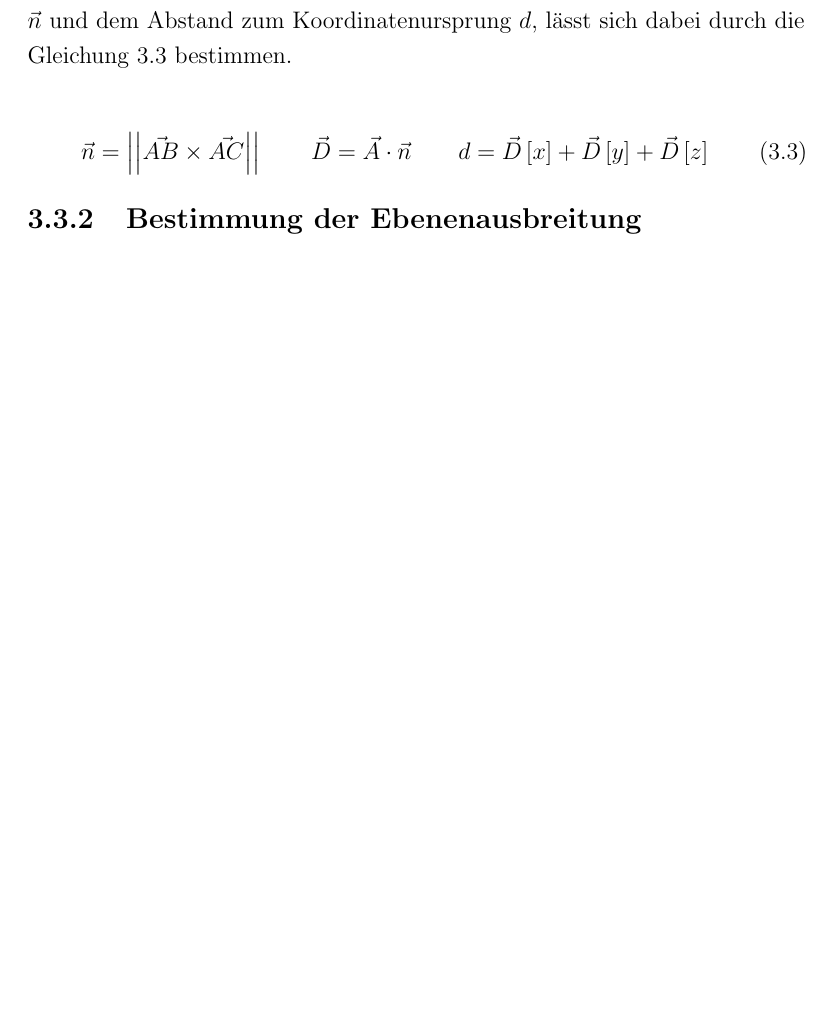
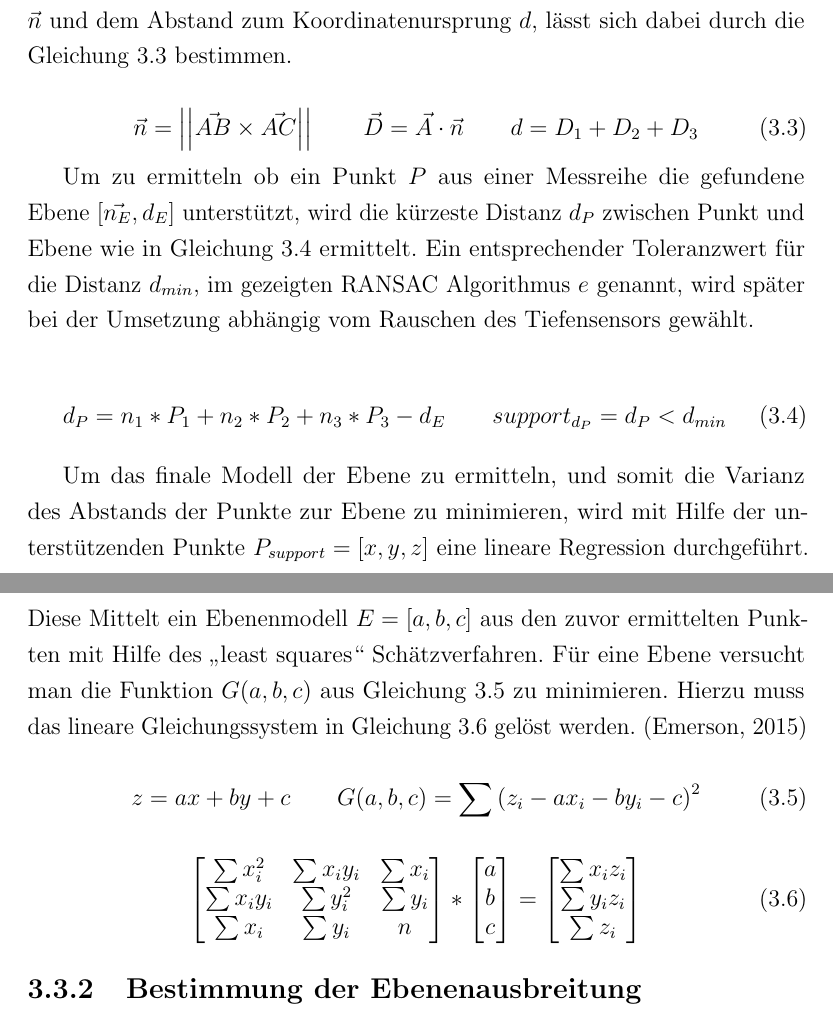
Before and after one commit to stetro/masterthesis, a LaTeX thesis (main.tex, which reads content/chapter_two/planar_reconstruction.tex): part of page 31 of 43 before the commit and two parts of pages 31 and 32 of 44 after it, the two joined at a grey line, cut so that both start at the same text, the shorter picture padded with empty space. Compiled offline with pdfLaTeX.

Commit message:
adding linear regression

```diff
--- a/content/chapter_two/planar_reconstruction.tex
+++ b/content/chapter_two/planar_reconstruction.tex
@@ -60,7 +60,39 @@ Um mit dem RANSAC Algorithmus Ebenen in einer Punktewolke bestimmen zu können,
 \qquad
 \vec{D} = \vec{A} \cdot \vec{n}
 \qquad
-d = \vec{D}\left[x\right] + \vec{D}\left[y\right] + \vec{D}\left[z\right]
+d = D_1 + D_2 + D_3
+\end{equation}
+
+Um zu ermitteln ob ein Punkt \(P\) aus einer Messreihe die gefundene Ebene \(\left[\vec{n_E}, d_E\right]\) unterstützt, wird die kürzeste Distanz \(d_P\) zwischen Punkt und Ebene wie in Gleichung \ref{eq:plane-distance} ermittelt.  Ein entsprechender Toleranzwert für die Distanz \(d_{min}\), im gezeigten RANSAC Algorithmus \(e\) genannt, wird später bei der Umsetzung abhängig vom Rauschen des Tiefensensors gewählt.
+
+\begin{equation} \label{eq:plane-distance}
+d_P = n_1*P_1+n_2*P_2+n_3*P_3-d_E \qquad support_{d_P} = d_P < d_{min}
+\end{equation}
+
+Um das finale Modell der Ebene zu ermitteln, und somit die Varianz des Abstands der Punkte zur Ebene zu minimieren, wird mit Hilfe der unterstützenden Punkte \(P_{support}=\left[x,y,z\right]\) eine lineare Regression durchgeführt. Diese Mittelt ein Ebenenmodell \(E=\left[a,b,c\right]\) aus den zuvor ermittelten Punkten mit Hilfe des \enquote{least squares} Schätzverfahren. Für eine Ebene versucht man die Funktion \(G(a,b,c)\) aus Gleichung \ref{eq:least-squares} zu minimieren. Hierzu muss das lineare Gleichungssystem in Gleichung \ref{eq:least-squares-solution}  gelöst werden. \citep{Regre94:online}
+
+\begin{equation} \label{eq:least-squares}
+z = ax + by + c   \qquad G(a, b, c) = \sum {\left(z_i - ax_i - by_i - c\right)}^2
+\end{equation}
+
+\begin{equation} \label{eq:least-squares-solution}
+\begin{bmatrix}
+\sum x_i^2 & \sum x_iy_i & \sum x_i\\
+\sum x_iy_i  & \sum y_i^2  & \sum y_i \\
+\sum x_i & \sum y_i  & n
+\end{bmatrix}
+*
+\begin{bmatrix}
+a\\
+b\\
+c
+\end{bmatrix}
+=
+\begin{bmatrix}
+\sum x_iz_i\\
+\sum y_iz_i\\
+\sum z_i
+\end{bmatrix}
 \end{equation}
 
 \subsection{Bestimmung der Ebenenausbreitung}
```
Also changed, not shown: main.bib (+9 -0 lines), content/chapter_two/planar_reconstruction.tex (8 more changed lines).
